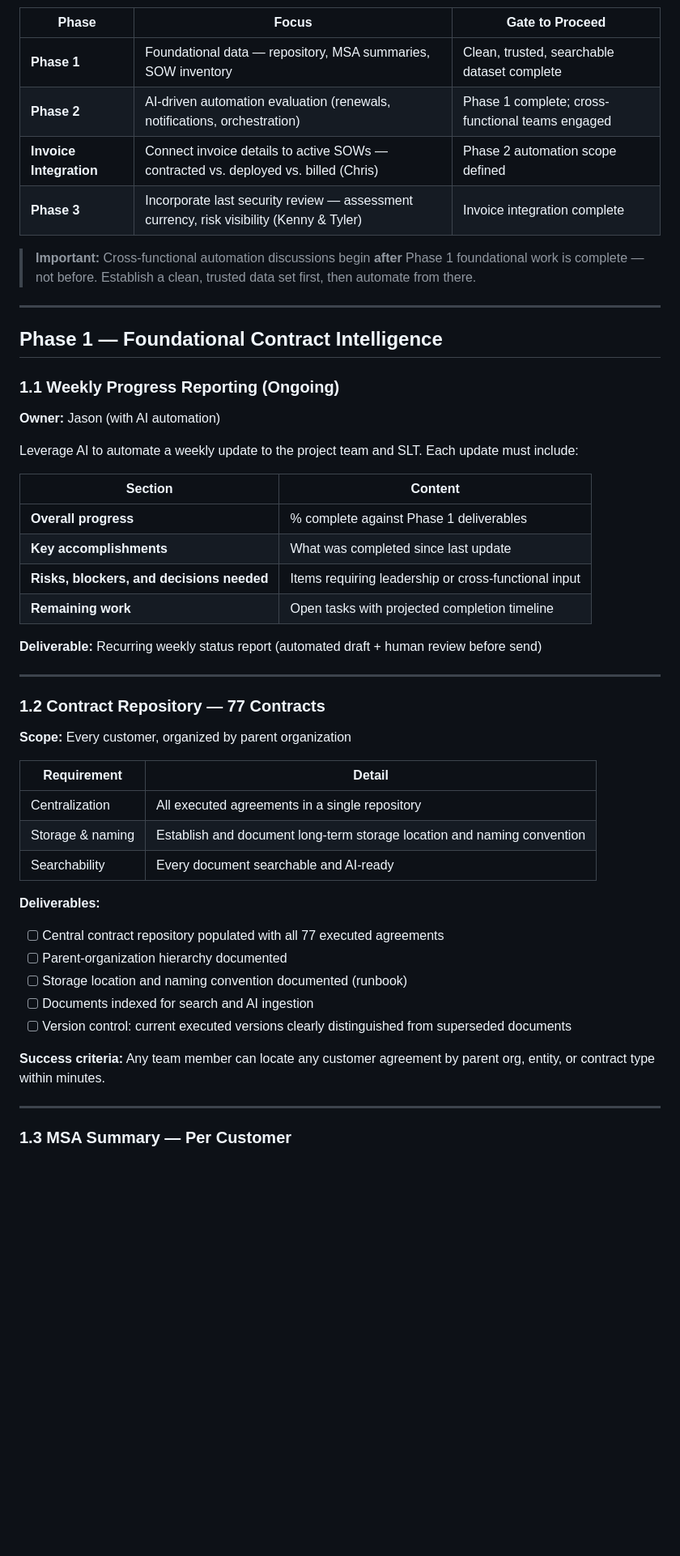
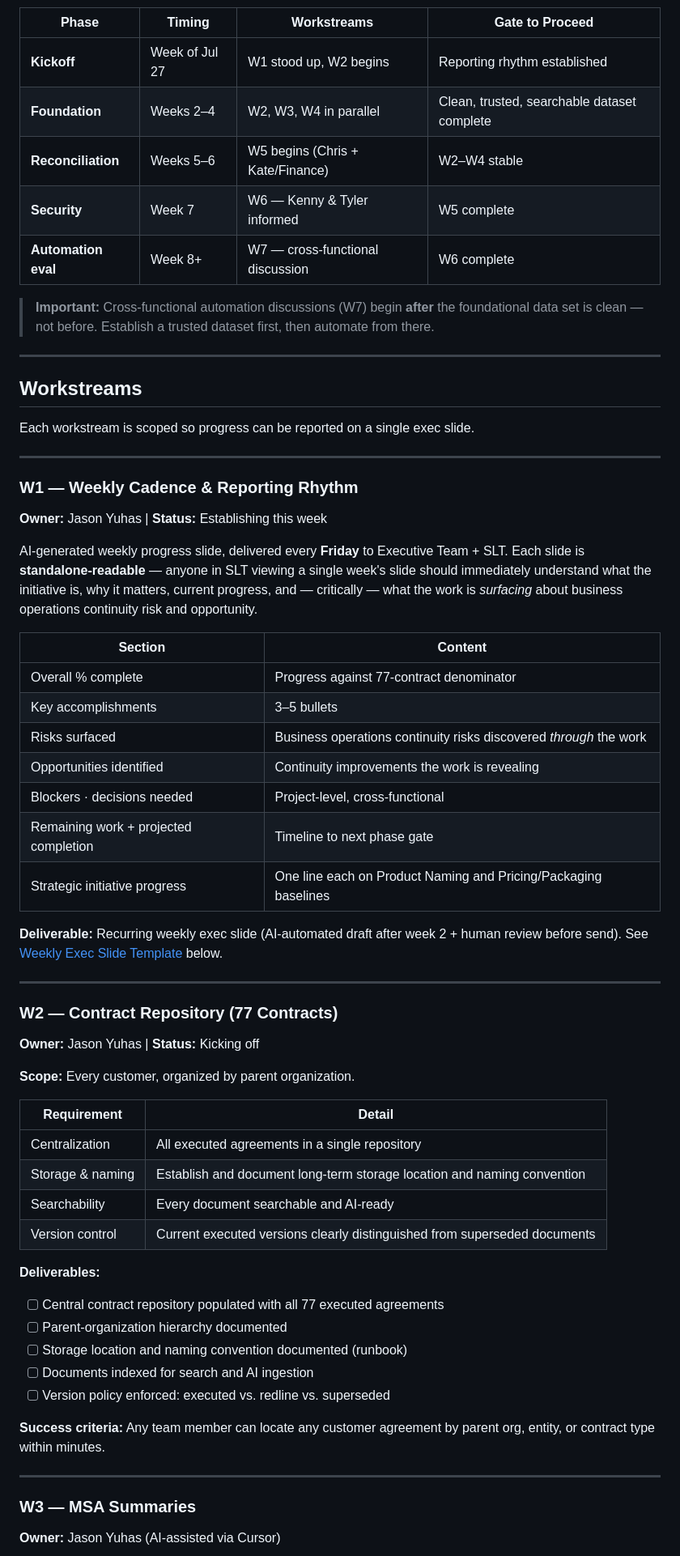
Before and after one commit to jlthomas5516/Seller-Onboarding-, a Markdown page: docs/AI-Contract-Reconciliation-Project-Plan.md, the part around one of its changes. Shown at 81% size. Drawn GitHub-style; blank space fills up the shorter version.

````diff
--- a/docs/AI-Contract-Reconciliation-Project-Plan.md
+++ b/docs/AI-Contract-Reconciliation-Project-Plan.md
@@ -44,55 +55,65 @@ gantt
 ```
 
-| Phase | Focus | Gate to Proceed |
-|-------|-------|-----------------|
-| **Phase 1** | Foundational data — repository, MSA summaries, SOW inventory | Clean, trusted, searchable dataset complete |
-| **Phase 2** | AI-driven automation evaluation (renewals, notifications, orchestration) | Phase 1 complete; cross-functional teams engaged |
-| **Invoice Integration** | Connect invoice details to active SOWs — contracted vs. deployed vs. billed (Chris) | Phase 2 automation scope defined |
-| **Phase 3** | Incorporate last security review — assessment currency, risk visibility (Kenny & Tyler) | Invoice integration complete |
+| Phase | Timing | Workstreams | Gate to Proceed |
+|---|---|---|---|
+| **Kickoff** | Week of Jul 27 | W1 stood up, W2 begins | Reporting rhythm established |
+| **Foundation** | Weeks 2–4 | W2, W3, W4 in parallel | Clean, trusted, searchable dataset complete |
+| **Reconciliation** | Weeks 5–6 | W5 begins (Chris + Kate/Finance) | W2–W4 stable |
+| **Security** | Week 7 | W6 — Kenny & Tyler informed | W5 complete |
+| **Automation eval** | Week 8+ | W7 — cross-functional discussion | W6 complete |
 
-> **Important:** Cross-functional automation discussions begin **after** Phase 1 foundational work is complete — not before. Establish a clean, trusted data set first, then automate from there.
+> **Important:** Cross-functional automation discussions (W7) begin **after** the foundational data set is clean — not before. Establish a trusted dataset first, then automate from there.
 
 ---
 
-## Phase 1 — Foundational Contract Intelligence
+## Workstreams
 
-### 1.1 Weekly Progress Reporting (Ongoing)
-
-**Owner:** Jason (with AI automation)
-
-Leverage AI to automate a weekly update to the project team and SLT. Each update must include:
-
-| Section | Content |
-|---------|---------|
-| **Overall progress** | % complete against Phase 1 deliverables |
-| **Key accomplishments** | What was completed since last update |
-| **Risks, blockers, and decisions needed** | Items requiring leadership or cross-functional input |
-| **Remaining work** | Open tasks with projected completion timeline |
-
-**Deliverable:** Recurring weekly status report (automated draft + human review before send)
+Each workstream is scoped so progress can be reported on a single exec slide.
 
 ---
 
-### 1.2 Contract Repository — 77 Contracts
+### W1 — Weekly Cadence & Reporting Rhythm
+**Owner:** Jason Yuhas | **Status:** Establishing this week
 
-**Scope:** Every customer, organized by parent organization
+AI-generated weekly progress slide, delivered every **Friday** to Executive Team + SLT. Each slide is **standalone-readable** — anyone in SLT viewing a single week's slide should immediately understand what the initiative is, why it matters, current progress, and — critically — what the work is *surfacing* about business operations continuity risk and opportunity.
+
+| Section | Content |
+|---|---|
+| Overall % complete | Progress against 77-contract denominator |
+| Key accomplishments | 3–5 bullets |
+| Risks surfaced | Business operations continuity risks discovered *through* the work |
+| Opportunities identified | Continuity improvements the work is revealing |
+| Blockers · decisions needed | Project-level, cross-functional |
+| Remaining work + projected completion | Timeline to next phase gate |
+| Strategic initiative progress | One line each on Product Naming and Pricing/Packaging baselines |
+
+**Deliverable:** Recurring weekly exec slide (AI-automated draft after week 2 + human review before send). See [Weekly Exec Slide Template](#weekly-exec-slide-template-w1-output) below.
+
+---
+
+### W2 — Contract Repository (77 Contracts)
+**Owner:** Jason Yuhas | **Status:** Kicking off
+
+**Scope:** Every customer, organized by parent organization.
 
 | Requirement | Detail |
-|-------------|--------|
+|---|---|
 | Centralization | All executed agreements in a single repository |
 | Storage & naming | Establish and document long-term storage location and naming convention |
 | Searchability | Every document searchable and AI-ready |
+| Version control | Current executed versions clearly distinguished from superseded documents |
 
 **Deliverables:**
 - [ ] Central contract repository populated with all 77 executed agreements
 - [ ] Parent-organization hierarchy documented
 - [ ] Storage location and naming convention documented (runbook)
 - [ ] Documents indexed for search and AI ingestion
-- [ ] Version control: current executed versions clearly distinguished from superseded documents
+- [ ] Version policy enforced: executed vs. redline vs. superseded
 
 **Success criteria:** Any team member can locate any customer agreement by parent org, entity, or contract type within minutes.
 
 ---
 
-### 1.3 MSA Summary — Per Customer
+### W3 — MSA Summaries
+**Owner:** Jason Yuhas (AI-assisted via Cursor)
 
````
Also changed, not shown: other parts of docs/AI-Contract-Reconciliation-Project-Plan.md (+181 -113 lines).
